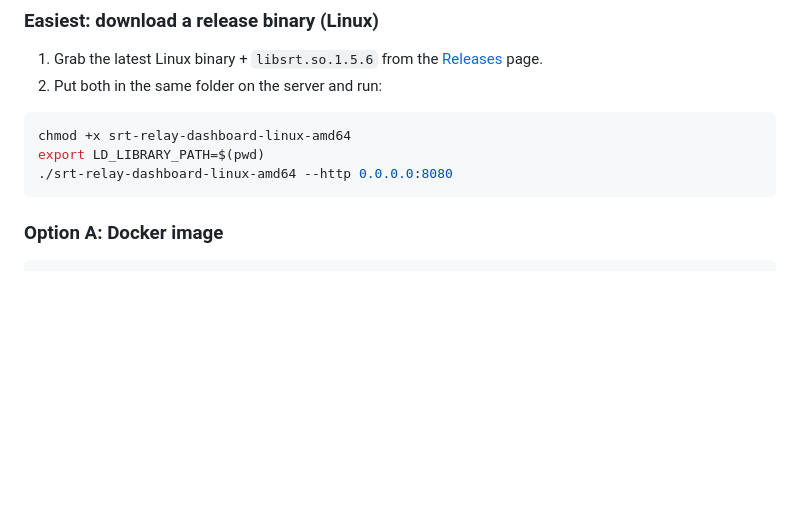
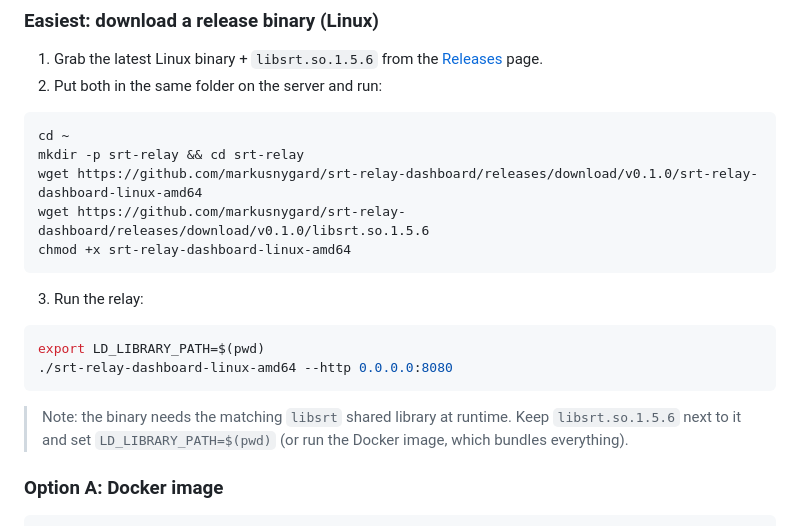
Before and after one commit to markusnygard/srt-relay-dashboard, a Markdown page: README.md, the part around the change. Drawn GitHub-style; blank space fills up the shorter version.

Commit message:
README: add full download + run commands for release binary

````diff
--- a/README.md
+++ b/README.md
@@ -62,10 +62,23 @@ By default the egress port = ingress port + 100 (`--egress-offset`):
 2. Put both in the same folder on the server and run:
 
 ```bash
+cd ~
+mkdir -p srt-relay && cd srt-relay
+wget https://github.com/markusnygard/srt-relay-dashboard/releases/download/v0.1.0/srt-relay-dashboard-linux-amd64
+wget https://github.com/markusnygard/srt-relay-dashboard/releases/download/v0.1.0/libsrt.so.1.5.6
 chmod +x srt-relay-dashboard-linux-amd64
+```
+
+3. Run the relay:
+
+```bash
 export LD_LIBRARY_PATH=$(pwd)
 ./srt-relay-dashboard-linux-amd64 --http 0.0.0.0:8080
 ```
+
+> Note: the binary needs the matching `libsrt` shared library at runtime.
+> Keep `libsrt.so.1.5.6` next to it and set `LD_LIBRARY_PATH=$(pwd)` (or run
+> the Docker image, which bundles everything).
 
 ### Option A: Docker image
 
````
